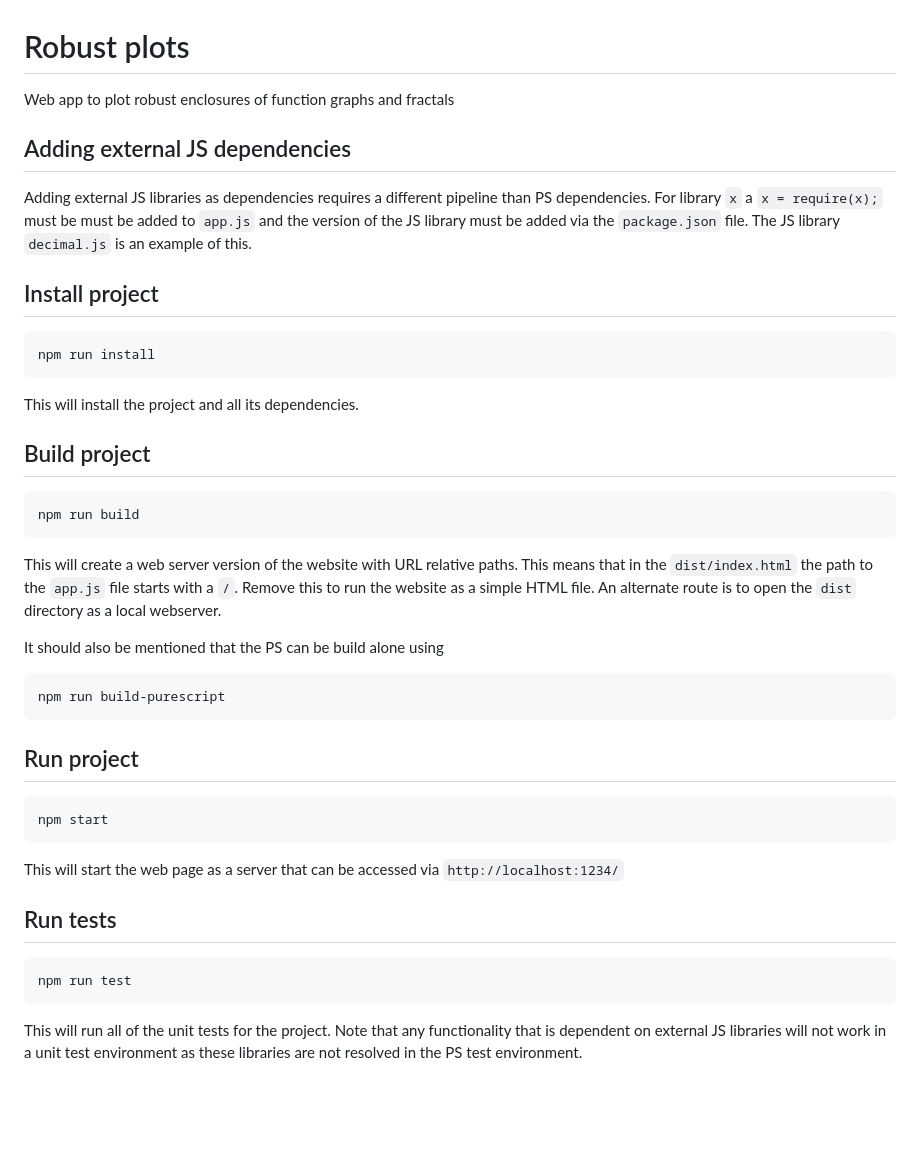
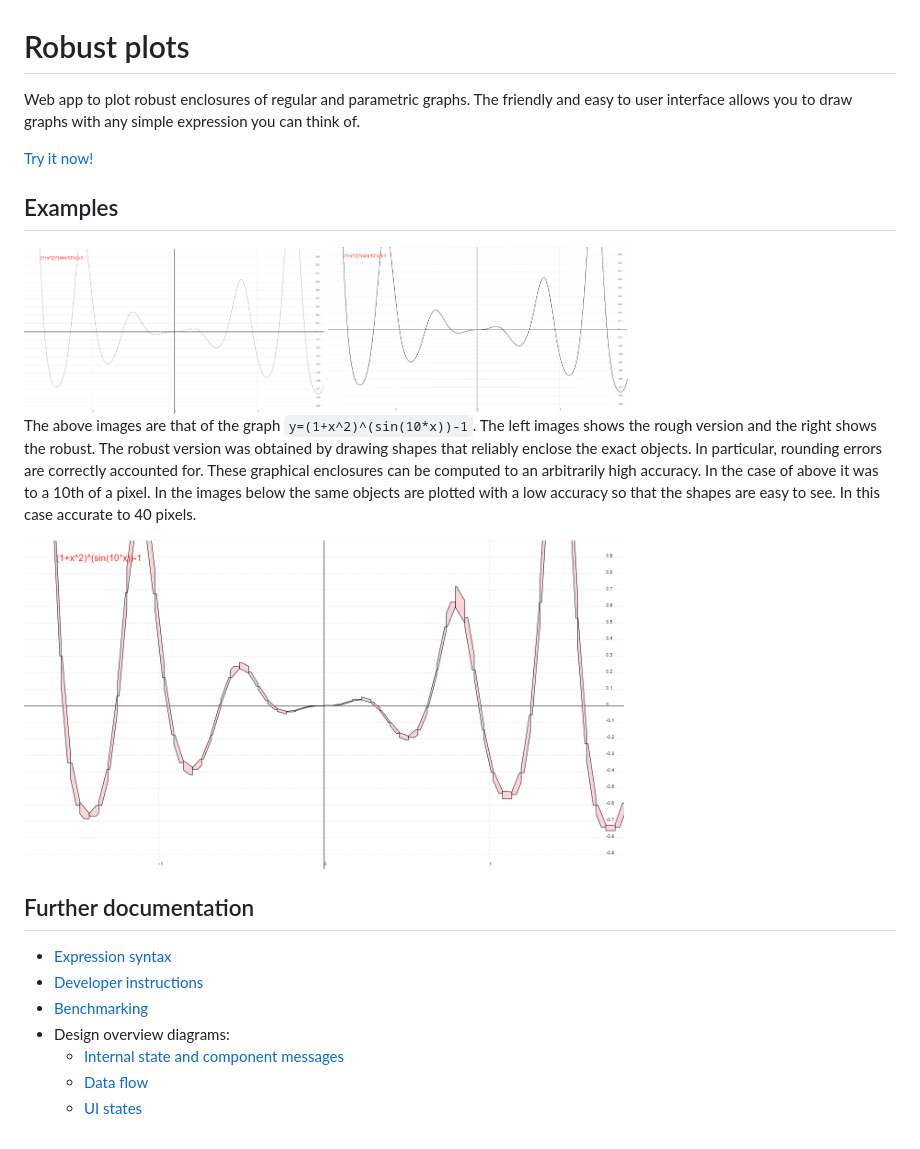
Before and after one commit to michalkonecny/robust-plots, a Markdown page: README.md, the part around the change. GitHub-like rendering; pictures changed too: docs/screenshots/robustPlot1.png (added), docs/screenshots/robustPlot2.png (added), docs/screenshots/roughPlot1.png (added); blank space fills up the shorter version.

````diff
--- a/README.md
+++ b/README.md
@@ -1,34 +1,24 @@
 # Robust plots
-Web app to plot robust enclosures of function graphs and fractals
+Web app to plot robust enclosures of regular and parametric graphs. The friendly and easy to user interface allows you to draw graphs with any simple expression you can think of.
 
-## Adding external JS dependencies
-Adding external JS libraries as dependencies requires a different pipeline than PS dependencies. For library `x` a `x = require(x);` must be must be added to `app.js` and the version of the JS library must be added via the `package.json` file. The JS library `decimal.js` is an example of this.
+[Try it now!](https://github.com/michalkonecny/robust-plots)
 
-## Install project
-```sh
-npm run install
-```
-This will install the project and all its dependencies.
+## Examples
+<div>
+<img src="./docs/screenshots/roughPlot1.png" height="200" width="300">
+<img src="./docs/screenshots/robustPlot1.png" height="200" width="300">
+</div>
 
-## Build project
-```sh
-npm run build
-```
-This will create a web server version of the website with URL relative paths. This means that in the `dist/index.html` the path to the `app.js` file starts with a `/`. Remove this to run the website as a simple HTML file. An alternate route is to open the `dist` directory as a local webserver.
+The above images are that of the graph `y=(1+x^2)^(sin(10*x))-1`. The left images shows the rough version and the right shows the robust. The robust version was obtained by drawing shapes that reliably enclose the exact objects. In particular, rounding errors are correctly accounted for. These graphical enclosures can be computed to an arbitrarily high accuracy. In the case of above it was to a 10th of a pixel.
+In the images below the same objects are plotted with a low accuracy so that the shapes are easy to see. In this case accurate to 40 pixels.
 
-It should also be mentioned that the PS can be build alone using
-```sh
-npm run build-purescript
-```
+<img src="./docs/screenshots/robustPlot2.png" height="400" width="600">
 
-## Run project
-```sh
-npm start
-```
-This will start the web page as a server that can be accessed via `http://localhost:1234/`
-
-## Run tests
-```sh
-npm run test
-```
-This will run all of the unit tests for the project. Note that any functionality that is dependent on external JS libraries will not work in a unit test environment as these libraries are not resolved in the PS test environment.
+## Further documentation
+- [Expression syntax](/docs/syntax)
+- [Developer instructions](/docs/dev)
+- [Benchmarking](/docs/benchmark)
+- Design overview diagrams:
+  - [Internal state and component messages](https://drive.google.com/file/d/13J6XdY_bSFnk4_agCbaF5heJJpYJb5nI/view?usp=sharing)
+  - [Data flow](https://drive.google.com/file/d/1jMKaTzwTjlZVNtuYDbEFOlKuLuhaBCNn/view?usp=sharing)
+  - [UI states](https://drive.google.com/file/d/1TQAOJ9z4zPL4hxErC9RD7v0HPtfWOAvG/view?usp=sharing)
````
Also changed, not shown: docs/benchmark.md (added, +29 -0 lines), docs/dev.md (added, +34 -0 lines), docs/syntax.md (added, +41 -0 lines), 3 other files.
